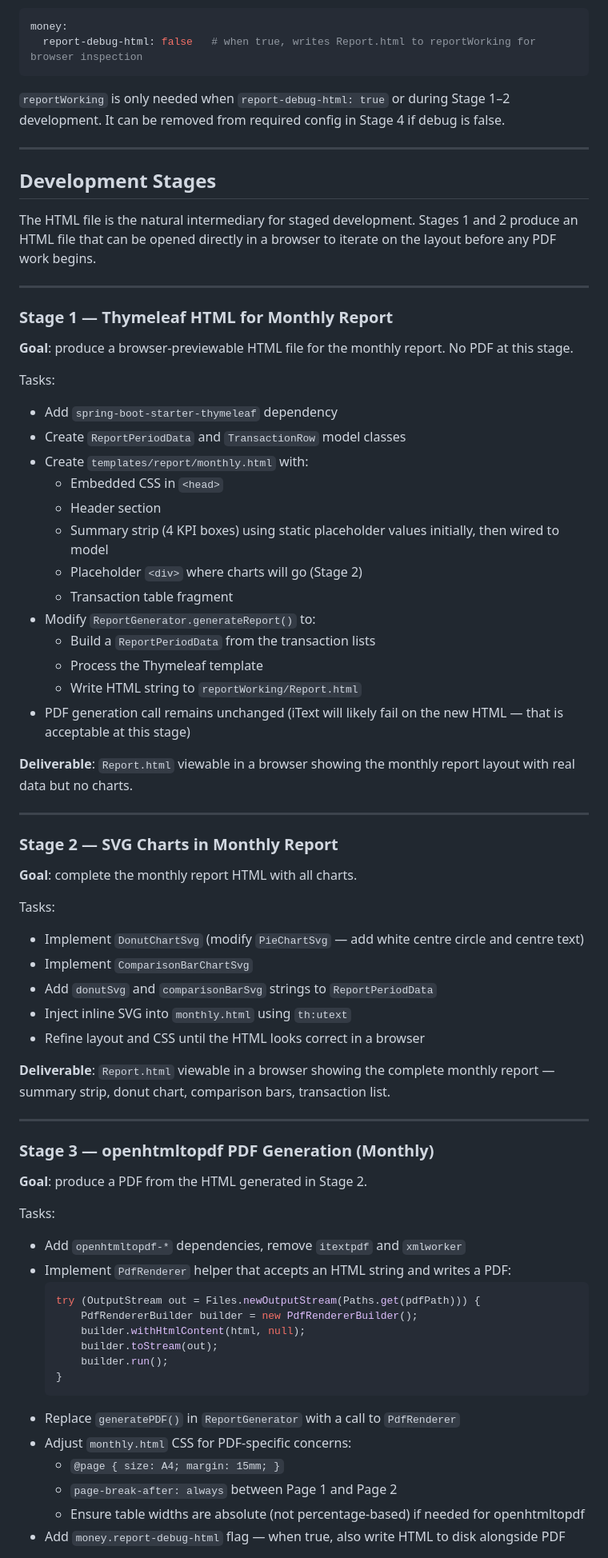
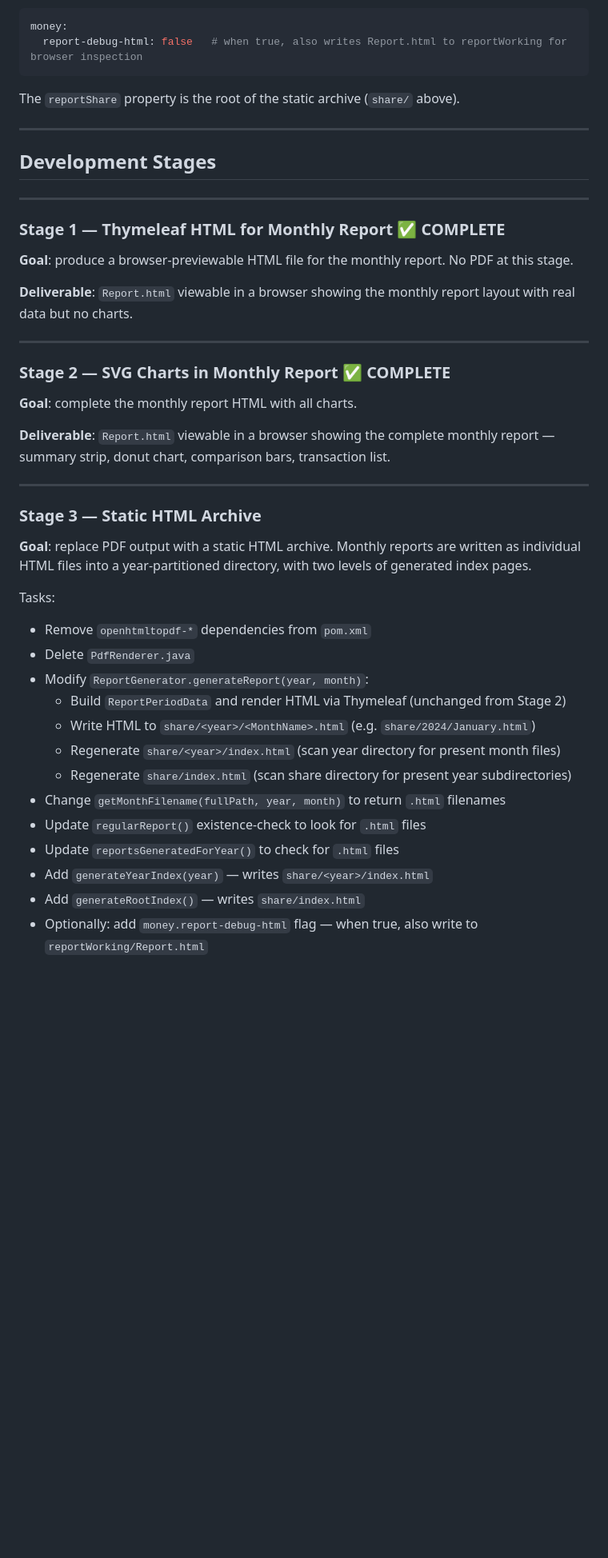
Before and after one commit to jbrmmg/Money, a Markdown page: docs/specs/report-generator-redesign.md, the part around one of its changes. Shown at 80% size. Drawn GitHub-style; blank space fills up the shorter version.

Commit message:
JBR-686 - report generation.

````diff
--- a/docs/specs/report-generator-redesign.md
+++ b/docs/specs/report-generator-redesign.md
@@ -288,75 +326,49 @@ Add:
 ```yaml
 money:
-  report-debug-html: false   # when true, writes Report.html to reportWorking for browser inspection
+  report-debug-html: false   # when true, also writes Report.html to reportWorking for browser inspection
 ```
 
-`reportWorking` is only needed when `report-debug-html: true` or during Stage 1–2 development. It can be removed from required config in Stage 4 if debug is false.
+The `reportShare` property is the root of the static archive (`share/` above).
 
 ---
 
 ## Development Stages
 
-The HTML file is the natural intermediary for staged development. Stages 1 and 2 produce an HTML file that can be opened directly in a browser to iterate on the layout before any PDF work begins.
-
 ---
 
-### Stage 1 — Thymeleaf HTML for Monthly Report
+### Stage 1 — Thymeleaf HTML for Monthly Report ✅ COMPLETE
 
 **Goal**: produce a browser-previewable HTML file for the monthly report. No PDF at this stage.
-
-Tasks:
-- Add `spring-boot-starter-thymeleaf` dependency
-- Create `ReportPeriodData` and `TransactionRow` model classes
-- Create `templates/report/monthly.html` with:
-  - Embedded CSS in `<head>`
-  - Header section
-  - Summary strip (4 KPI boxes) using static placeholder values initially, then wired to model
-  - Placeholder `<div>` where charts will go (Stage 2)
-  - Transaction table fragment
-- Modify `ReportGenerator.generateReport()` to:
-  - Build a `ReportPeriodData` from the transaction lists
-  - Process the Thymeleaf template
-  - Write HTML string to `reportWorking/Report.html`
-- PDF generation call remains unchanged (iText will likely fail on the new HTML — that is acceptable at this stage)
 
 **Deliverable**: `Report.html` viewable in a browser showing the monthly report layout with real data but no charts.
 
 ---
 
-### Stage 2 — SVG Charts in Monthly Report
+### Stage 2 — SVG Charts in Monthly Report ✅ COMPLETE
 
 **Goal**: complete the monthly report HTML with all charts.
-
-Tasks:
-- Implement `DonutChartSvg` (modify `PieChartSvg` — add white centre circle and centre text)
-- Implement `ComparisonBarChartSvg`
-- Add `donutSvg` and `comparisonBarSvg` strings to `ReportPeriodData`
-- Inject inline SVG into `monthly.html` using `th:utext`
-- Refine layout and CSS until the HTML looks correct in a browser
 
 **Deliverable**: `Report.html` viewable in a browser showing the complete monthly report — summary strip, donut chart, comparison bars, transaction list.
 
 ---
 
-### Stage 3 — openhtmltopdf PDF Generation (Monthly)
+### Stage 3 — Static HTML Archive
 
-**Goal**: produce a PDF from the HTML generated in Stage 2.
+**Goal**: replace PDF output with a static HTML archive. Monthly reports are written as individual HTML
+files into a year-partitioned directory, with two levels of generated index pages.
 
 Tasks:
-- Add `openhtmltopdf-*` dependencies, remove `itextpdf` and `xmlworker`
-- Implement `PdfRenderer` helper that accepts an HTML string and writes a PDF:
-  ```java
-  try (OutputStream out = Files.newOutputStream(Paths.get(pdfPath))) {
-      PdfRendererBuilder builder = new PdfRendererBuilder();
-      builder.withHtmlContent(html, null);
-      builder.toStream(out);
-      builder.run();
-  }
-  ```
-- Replace `generatePDF()` in `ReportGenerator` with a call to `PdfRenderer`
-- Adjust `monthly.html` CSS for PDF-specific concerns:
-  - `@page { size: A4; margin: 15mm; }`
-  - `page-break-after: always` between Page 1 and Page 2
-  - Ensure table widths are absolute (not percentage-based) if needed for openhtmltopdf
-- Add `money.report-debug-html` flag — when true, also write HTML to disk alongside PDF
+- Remove `openhtmltopdf-*` dependencies from `pom.xml`
+- Delete `PdfRenderer.java`
+- Modify `ReportGenerator.generateReport(year, month)`:
+  - Build `ReportPeriodData` and render HTML via Thymeleaf (unchanged from Stage 2)
+  - Write HTML to `share/<year>/<MonthName>.html` (e.g. `share/2024/January.html`)
+  - Regenerate `share/<year>/index.html` (scan year directory for present month files)
+  - Regenerate `share/index.html` (scan share directory for present year subdirectories)
+- Change `getMonthFilename(fullPath, year, month)` to return `.html` filenames
+- Update `regularReport()` existence-check to look for `.html` files
+- Update `reportsGeneratedForYear()` to check for `.html` files
+- Add `generateYearIndex(year)` — writes `share/<year>/index.html`
+- Add `generateRootIndex()` — writes `share/index.html`
+- Optionally: add `money.report-debug-html` flag — when true, also write to `reportWorking/Report.html`
 
````
Also changed, not shown: other parts of docs/specs/report-generator-redesign.md (+112 -64 lines).
